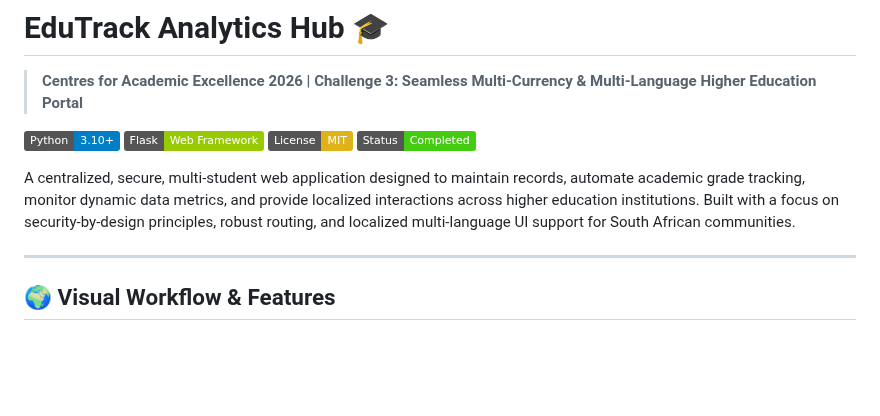
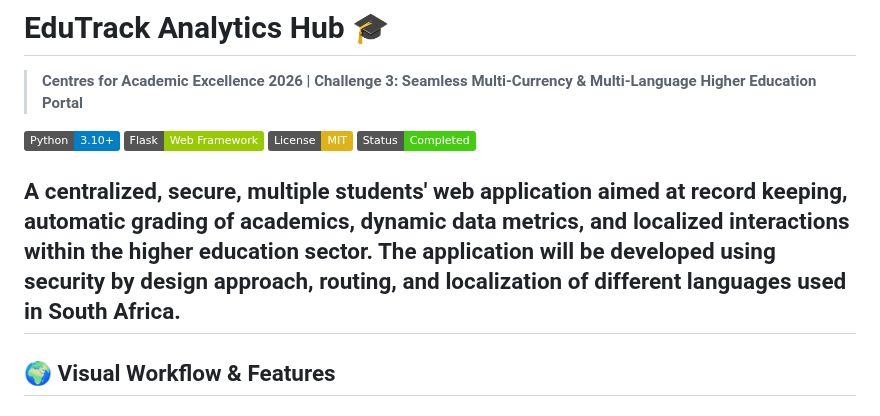
Before and after one commit to Tshepo-Letsoalo/edutrack-analytics-hub, a Markdown page: README.md, the part around the change. GitHub-like rendering; badges without logos; blank space fills up the shorter version.

Commit message:
Update README.md project description
Revised project description for clarity and conciseness.

```diff
--- a/README.md
+++ b/README.md
@@ -7,8 +7,7 @@
 [![License: MIT](https://img.shields.io/badge/License-MIT-yellow.svg)](LICENSE)
 [![Status: Production Ready](https://img.shields.io/badge/Status-Completed-success.svg)]()
 
-A centralized, secure, multi-student web application designed to maintain records, automate academic grade tracking, monitor dynamic data metrics, and provide localized interactions across higher education institutions. Built with a focus on security-by-design principles, robust routing, and localized multi-language UI support for South African communities.
-
+A centralized, secure, multiple students' web application aimed at record keeping, automatic grading of academics, dynamic data metrics, and localized interactions within the higher education sector. The application will be developed using security by design approach, routing, and localization of different languages used in South Africa.
 ---
 
 ## 🌍 Visual Workflow & Features
```
